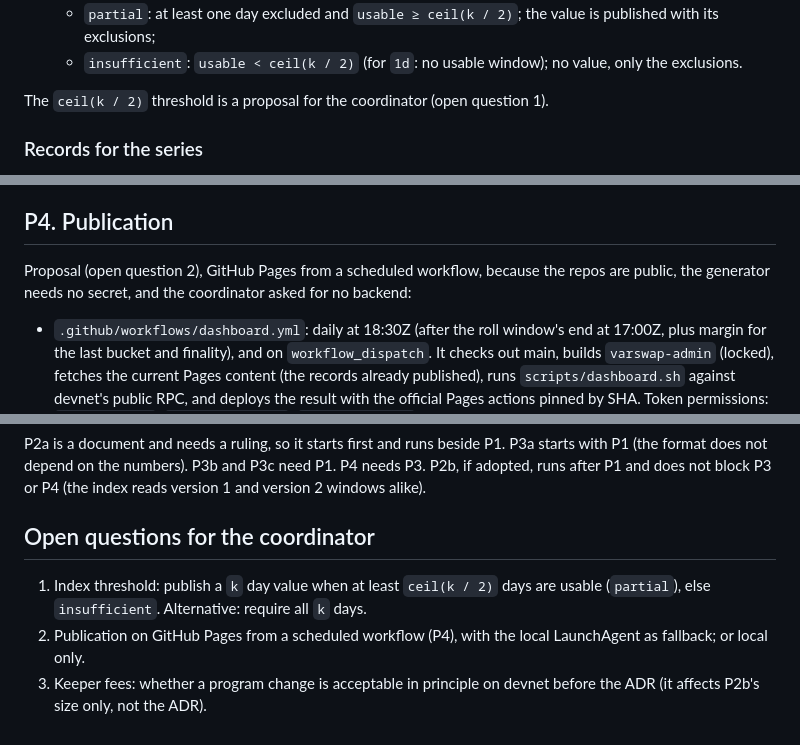
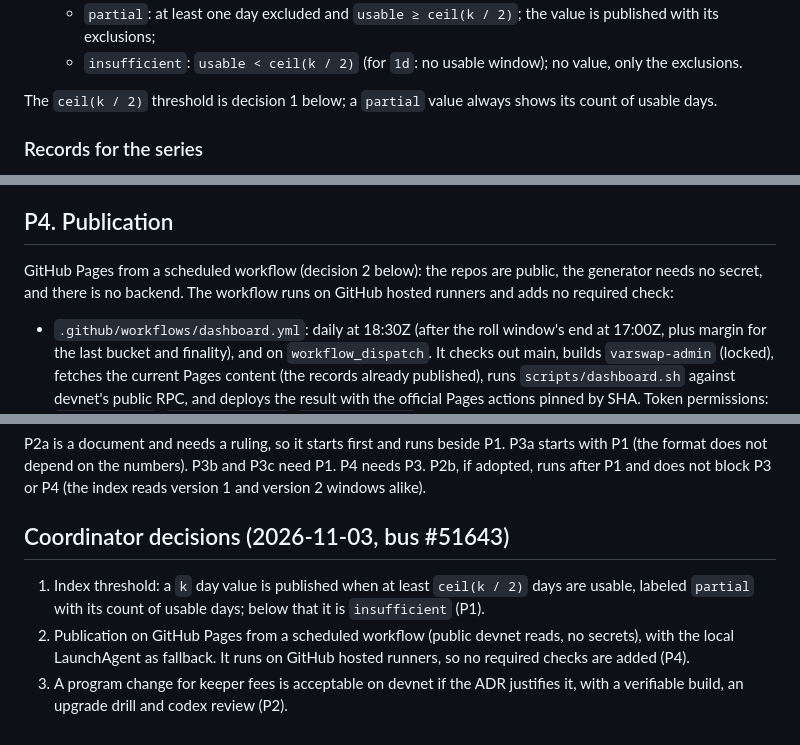
Before and after one commit to joaquinbejar/varswap, a Markdown page: docs/PLAN-phase2.md, 3 parts joined by grey strips. Drawn GitHub-style.

Commit message:
docs(plan-phase2): record the coordinator decisions (bus 51643)

```diff
--- a/docs/PLAN-phase2.md
+++ b/docs/PLAN-phase2.md
@@ -90,7 +90,8 @@ Each value carries:
   - `insufficient`: `usable < ceil(k / 2)` (for `1d`: no usable window); no value, only the
     exclusions.
 
-The `ceil(k / 2)` threshold is a proposal for the coordinator (open question 1).
+The `ceil(k / 2)` threshold is decision 1 below; a `partial` value always shows its count of
+usable days.
 
 ### Records for the series
 
@@ -266,8 +267,9 @@ generated JSON validates in CI.
 
 ## P4. Publication
 
-Proposal (open question 2), GitHub Pages from a scheduled workflow, because the repos are
-public, the generator needs no secret, and the coordinator asked for no backend:
+GitHub Pages from a scheduled workflow (decision 2 below): the repos are public, the generator
+needs no secret, and there is no backend. The workflow runs on GitHub hosted runners and adds
+no required check:
 
 - `.github/workflows/dashboard.yml`: daily at 18:30Z (after the roll window's end at 17:00Z,
   plus margin for the last bucket and finality), and on `workflow_dispatch`. It checks out
@@ -295,11 +297,12 @@ P2a is a document and needs a ruling, so it starts first and runs beside P1. P3a
 runs after P1 and does not block P3 or P4 (the index reads version 1 and version 2 windows
 alike).
 
-## Open questions for the coordinator
+## Coordinator decisions (2026-11-03, bus #51643)
 
-1. Index threshold: publish a `k` day value when at least `ceil(k / 2)` days are usable
-   (`partial`), else `insufficient`. Alternative: require all `k` days.
-2. Publication on GitHub Pages from a scheduled workflow (P4), with the local LaunchAgent as
-   fallback; or local only.
-3. Keeper fees: whether a program change is acceptable in principle on devnet before the ADR
-   (it affects P2b's size only, not the ADR).
+1. Index threshold: a `k` day value is published when at least `ceil(k / 2)` days are usable,
+   labeled `partial` with its count of usable days; below that it is `insufficient` (P1).
+2. Publication on GitHub Pages from a scheduled workflow (public devnet reads, no secrets),
+   with the local LaunchAgent as fallback. It runs on GitHub hosted runners, so no required
+   checks are added (P4).
+3. A program change for keeper fees is acceptable on devnet if the ADR justifies it, with a
+   verifiable build, an upgrade drill and codex review (P2).
```
